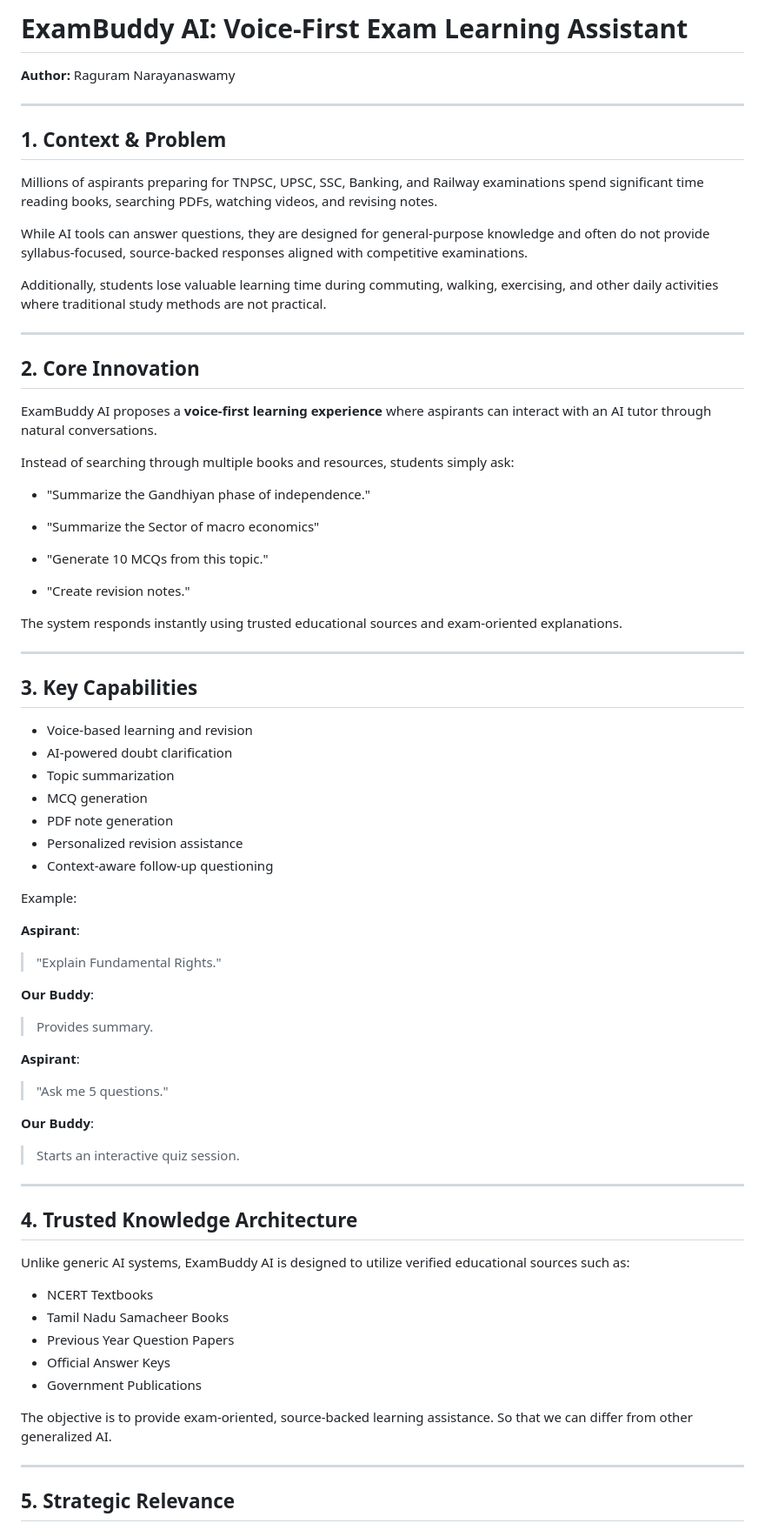
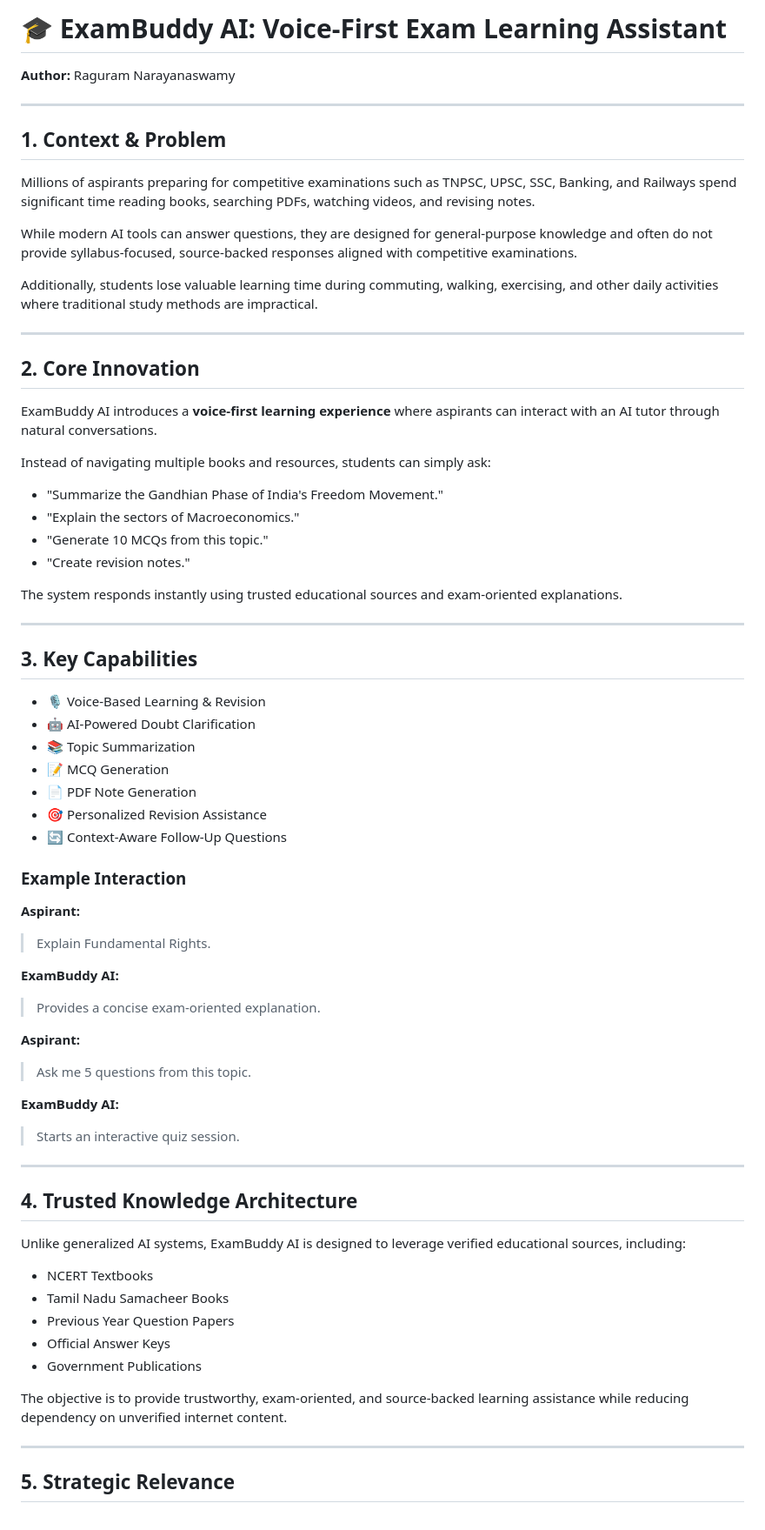
Before and after one commit to Raguram-N/Exam_Buddy_proposal, a Markdown page: README.md, the part around one of its changes. Shown at 87% size. Rendered like a GitHub page.

```diff
--- a/README.md
+++ b/README.md
@@ -1,4 +1,4 @@
-# ExamBuddy AI: Voice-First Exam Learning Assistant
+# 🎓 ExamBuddy AI: Voice-First Exam Learning Assistant
 
 **Author:** Raguram Narayanaswamy
 
@@ -6,27 +6,24 @@
 
 ## 1. Context & Problem
 
-Millions of aspirants preparing for TNPSC, UPSC, SSC, Banking, and Railway examinations spend significant time reading books, searching PDFs, watching videos, and revising notes.
+Millions of aspirants preparing for competitive examinations such as TNPSC, UPSC, SSC, Banking, and Railways spend significant time reading books, searching PDFs, watching videos, and revising notes.
 
-While AI tools can answer questions, they are designed for general-purpose knowledge and often do not provide syllabus-focused, source-backed responses aligned with competitive examinations.
+While modern AI tools can answer questions, they are designed for general-purpose knowledge and often do not provide syllabus-focused, source-backed responses aligned with competitive examinations.
 
-Additionally, students lose valuable learning time during commuting, walking, exercising, and other daily activities where traditional study methods are not practical.
+Additionally, students lose valuable learning time during commuting, walking, exercising, and other daily activities where traditional study methods are impractical.
 
 ---
 
 ## 2. Core Innovation
 
-ExamBuddy AI proposes a **voice-first learning experience** where aspirants can interact with an AI tutor through natural conversations.
+ExamBuddy AI introduces a **voice-first learning experience** where aspirants can interact with an AI tutor through natural conversations.
 
-Instead of searching through multiple books and resources, students simply ask:
+Instead of navigating multiple books and resources, students can simply ask:
 
-- "Summarize the Gandhiyan phase of independence."
-
-- "Summarize the Sector of macro economics"
-
-- "Generate 10 MCQs from this topic."
-
-- "Create revision notes."
+* "Summarize the Gandhian Phase of India's Freedom Movement."
+* "Explain the sectors of Macroeconomics."
+* "Generate 10 MCQs from this topic."
+* "Create revision notes."
 
 The system responds instantly using trusted educational sources and exam-oriented explanations.
 
@@ -34,33 +31,37 @@ The system responds instantly using trusted educational sources and exam-oriente
 
 ## 3. Key Capabilities
 
-* Voice-based learning and revision
-* AI-powered doubt clarification
-* Topic summarization
-* MCQ generation
-* PDF note generation
-* Personalized revision assistance
-* Context-aware follow-up questioning
+* 🎙 Voice-Based Learning & Revision
+* 🤖 AI-Powered Doubt Clarification
+* 📚 Topic Summarization
+* 📝 MCQ Generation
+* 📄 PDF Note Generation
+* 🎯 Personalized Revision Assistance
+* 🔄 Context-Aware Follow-Up Questions
 
-Example:
+### Example Interaction
 
-**Aspirant**:
-> "Explain Fundamental Rights."
+**Aspirant:**
 
-**Our Buddy**:
-> Provides summary.
+> Explain Fundamental Rights.
 
-**Aspirant**:
-> "Ask me 5 questions."
+**ExamBuddy AI:**
 
-**Our Buddy**:
+> Provides a concise exam-oriented explanation.
+
+**Aspirant:**
+
+> Ask me 5 questions from this topic.
+
+**ExamBuddy AI:**
+
 > Starts an interactive quiz session.
 
 ---
 
 ## 4. Trusted Knowledge Architecture
 
-Unlike generic AI systems, ExamBuddy AI is designed to utilize verified educational sources such as:
+Unlike generalized AI systems, ExamBuddy AI is designed to leverage verified educational sources, including:
 
 * NCERT Textbooks
 * Tamil Nadu Samacheer Books
@@ -68,7 +69,7 @@ Unlike generic AI systems, ExamBuddy AI is designed to utilize verified educatio
 * Official Answer Keys
 * Government Publications
 
-The objective is to provide exam-oriented, source-backed learning assistance. So that we can differ from other generalized AI.
+The objective is to provide trustworthy, exam-oriented, and source-backed learning assistance while reducing dependency on unverified internet content.
 
 ---
 
```
Also changed, not shown: other parts of README.md (+37 -12 lines).
